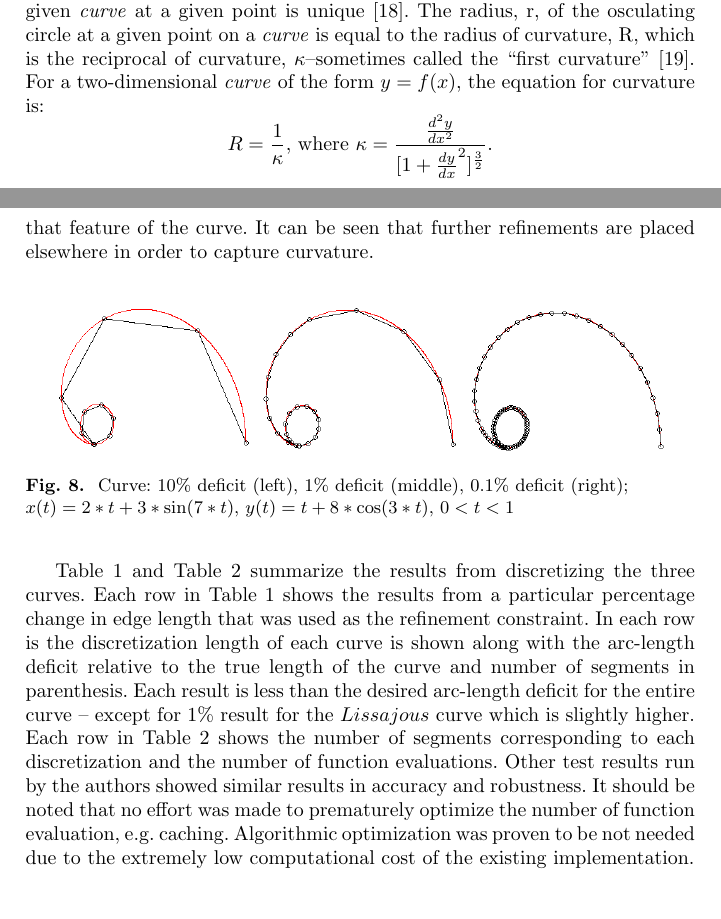
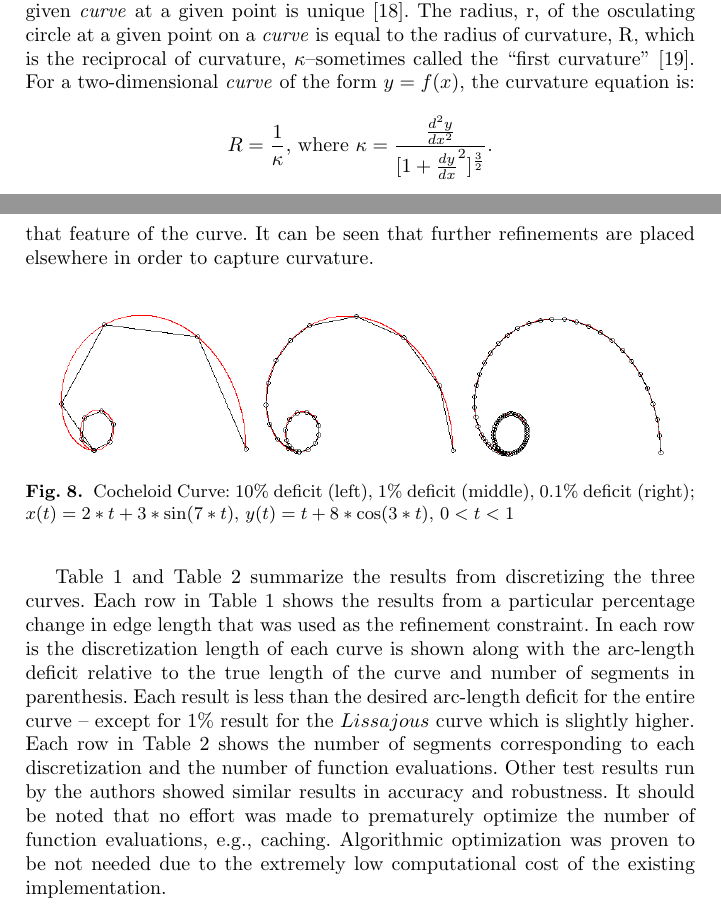
Before and after one commit to davidom/Optimal_Edge_Grid, a LaTeX thesis (Document.tex, which reads Discrete_Curvature_Approximation.tex, Results.tex): two parts of pages 5 and 15 of 19, joined at a grey line, cut so that both start at the same text. Compiled offline with pdfLaTeX.

Commit message:
Very minor edits.

```diff
--- a/Discrete_Curvature_Approximation.tex
+++ b/Discrete_Curvature_Approximation.tex
@@ -22,8 +22,12 @@ curvature \cite{gray97}.
   \caption{\label{fig:OsculatingCircle} Osculating Circle of a Planar Curve}
 \end{figure}
 
-\noindent Just as the tangent line is the line best approximating a \textit{curve} at a point, the osculating circle is the best circle that approximates the \textit{curve} a point. Ignoring degenerate \textit{curve}s such as straight lines, the osculating circle of a given \textit{curve} at a given point is unique \cite{gray97}. The radius, r, of the osculating circle at a given point on a \textit{curve} is equal to the radius of curvature, R, which is the reciprocal of curvature, $\kappa$--sometimes called the ``first curvature'' \cite{kreyszig91}. For a two-dimensional \textit{curve} of the form $y=f(x)$, the equation for curvature is:
-\[
+\noindent Just as the tangent line is the line best approximating a \textit{curve} at a point, the osculating
+circle is the best circle that approximates the \textit{curve} a point. Ignoring degenerate \textit{curve}s such
+as straight lines, the osculating circle of a given \textit{curve} at a given point is unique \cite{gray97}. The
+radius, r, of the osculating circle at a given point on a \textit{curve} is equal to the radius of curvature, R,
+which is the reciprocal of curvature, $\kappa$--sometimes called the ``first curvature'' \cite{kreyszig91}. For a
+two-dimensional \textit{curve} of the form $y=f(x)$, the curvature equation is: \[
 R=\frac{1}{\kappa} \textnormal{, where }
 \kappa=\frac{\frac{d^2y}{dx^2}}{[1+\frac{dy}{dx}^2 ]^\frac{3}{2}}.
 \]
--- a/Results.tex
+++ b/Results.tex
@@ -46,10 +46,13 @@ For the Tricuspoid curve, the optimization can be seen to be accurate with regar
   \includegraphics[width=0.3\linewidth]{Figures/cochleoid001.png} &
   \includegraphics[width=0.3\linewidth]{Figures/cochleoid0001.png}
   \end{tabular}
-  \caption{\label{fig:lastfigure} Curve: 10\% deficit (left), 1\% deficit (middle), 0.1\% deficit (right);\newline $x(t) = 2*t + 3*\sin(7*t)$, $y(t) = t + 8*\cos(3*t)$, $0<t<1$}
+  \caption{\label{fig:lastfigure} Cocheloid Curve: 10\% deficit (left), 1\% deficit (middle), 0.1\% deficit
+(right);\newline $x(t) = 2*t + 3*\sin(7*t)$, $y(t) = t + 8*\cos(3*t)$, $0<t<1$}
   \end{figure}
 
-\Cref{tab:curvelength} and \Cref{tab:generationdata} summarize the results from discretizing the three curves. Each row in \Cref{tab:curvelength} shows the results from a particular percentage change in edge length that was used as the refinement constraint. In each row is the discretization length of each curve is shown along with the arc-length deficit relative to the true length of the curve and number of segments in parenthesis. Each result is less than the desired arc-length deficit for the entire curve -- except for 1\% result for the $Lissajous$ curve which is slightly higher. Each row in \Cref{tab:generationdata} shows the number of segments corresponding to each discretization and the number of function evaluations. Other test results run by the authors showed similar results in accuracy and robustness. It should be noted that no effort was made to prematurely optimize the number of function evaluation, e.g. caching. Algorithmic optimization was proven to be not needed due to the extremely low computational cost of the existing implementation.
+\Cref{tab:curvelength} and \Cref{tab:generationdata} summarize the results from discretizing the three curves.
+Each row in \Cref{tab:curvelength} shows the results from a particular percentage change in edge length that was
+used as the refinement constraint. In each row is the discretization length of each curve is shown along with the arc-length deficit relative to the true length of the curve and number of segments in parenthesis. Each result is less than the desired arc-length deficit for the entire curve -- except for 1\% result for the $Lissajous$ curve which is slightly higher. Each row in \Cref{tab:generationdata} shows the number of segments corresponding to each discretization and the number of function evaluations. Other test results run by the authors showed similar results in accuracy and robustness. It should be noted that no effort was made to prematurely optimize the number of function evaluations, e.g., caching. Algorithmic optimization was proven to be not needed due to the extremely low computational cost of the existing implementation.
 
 \begin{table}[h!] \caption{\label{tab:curvelength} Discretization length with respect to true curve length, arc-length deficit }
 \centering
```
Also changed, not shown: Conclusions.tex (+2 -2 lines).
